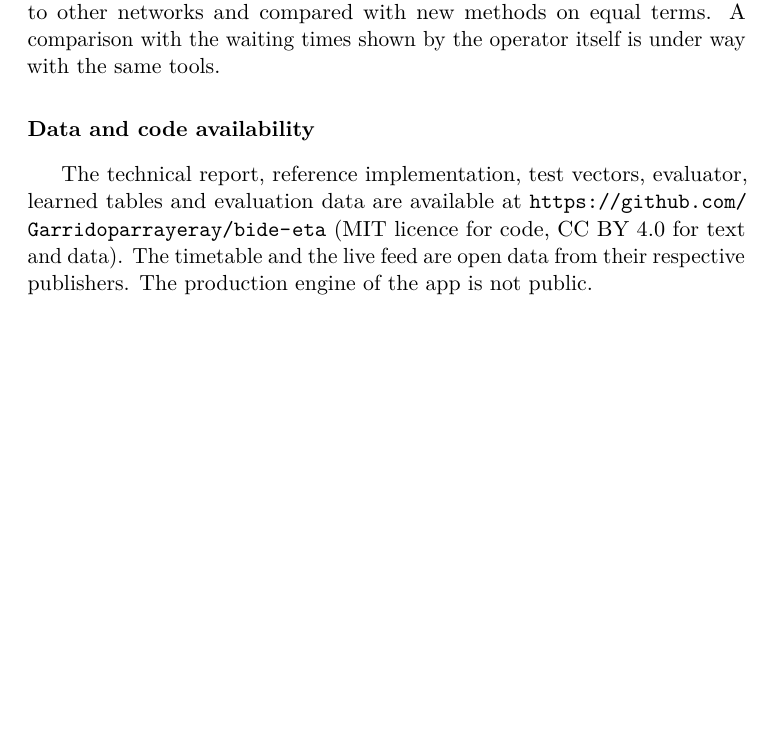
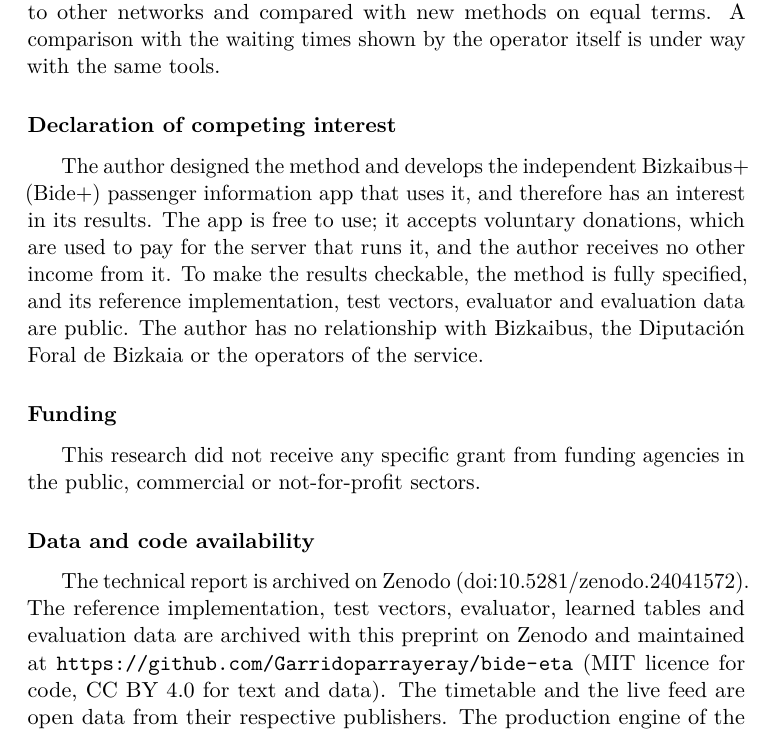
Before and after one commit to Garridoparrayeray/bide-eta, a LaTeX paper (articulo-metodo/articulo.tex): part of page 29 of 35, cut so that both start at the same text, the shorter picture padded with empty space. Compiled offline with pdfLaTeX.

Commit message:
Artículo 1: declaraciones (intereses, financiación) y pie de preprint para Zenodo

```diff
--- a/articulo-metodo/articulo.tex
+++ b/articulo-metodo/articulo.tex
@@ -39,7 +39,7 @@
 \def\ps@pprintTitle{%
   \let\@oddhead\@empty
   \let\@evenhead\@empty
-  \def\@oddfoot{\footnotesize\itshape Preprint, version 1.0 \hfill 7 November 2026}%
+  \def\@oddfoot{\footnotesize\itshape Preprint v1.0, November 2026. Not peer reviewed. Licence CC BY 4.0.\hfill}%
   \let\@evenfoot\@oddfoot}
 \makeatother
 
@@ -393,9 +393,22 @@ evaluator, the learned tables and the evaluation data are public, so that the me
 other networks and compared with new methods on equal terms. A comparison with the waiting times shown by the operator
 itself is under way with the same tools.
 
+\section*{Declaration of competing interest}
+The author designed the method and develops the independent Bizkaibus+ (Bide+) passenger information app that uses
+it, and therefore has an interest in its results. The app is free to use; it accepts voluntary donations, which are used
+to pay for the server that runs it, and the author receives no other income from it. To make the results checkable, the
+method is fully specified, and its reference implementation, test vectors, evaluator and evaluation data are public.
+The author has no relationship with Bizkaibus, the Diputación Foral de Bizkaia or the operators of the service.
+
+\section*{Funding}
+This research did not receive any specific grant from funding agencies in the public, commercial or not-for-profit
+sectors.
+
 \section*{Data and code availability}
-The technical report, reference implementation, test vectors, evaluator, learned tables and evaluation data are
-available at \url{https://github.com/Garridoparrayeray/bide-eta} (MIT licence for code, CC~BY~4.0 for text and data).
+The technical report is archived on Zenodo (\href{https://doi.org/10.5281/zenodo.24041572}{doi:10.5281/zenodo.24041572}).
+The reference implementation, test vectors, evaluator, learned tables and evaluation data are archived with this preprint
+on Zenodo and maintained at \url{https://github.com/Garridoparrayeray/bide-eta} (MIT licence for code, CC~BY~4.0 for
+text and data).
 The timetable and the live feed are open data from their respective publishers. The production engine of the app is
 not public.
 
```
